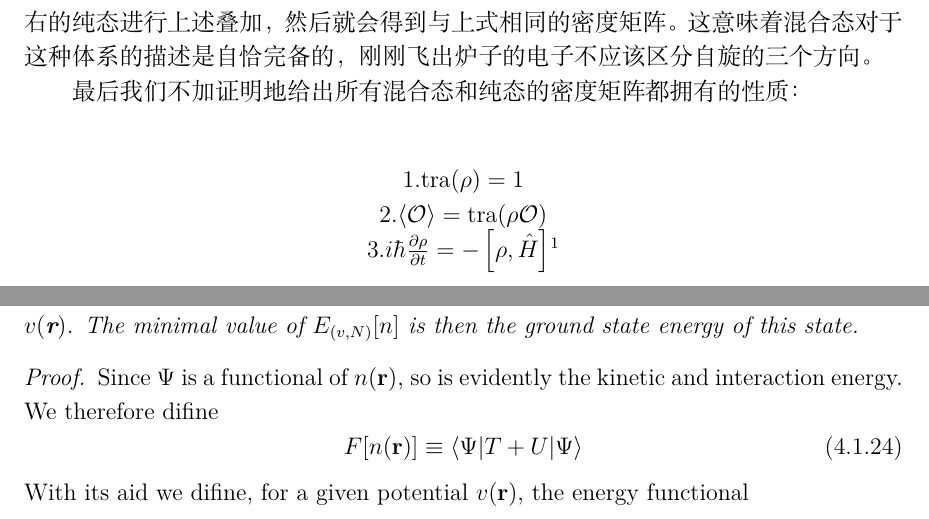
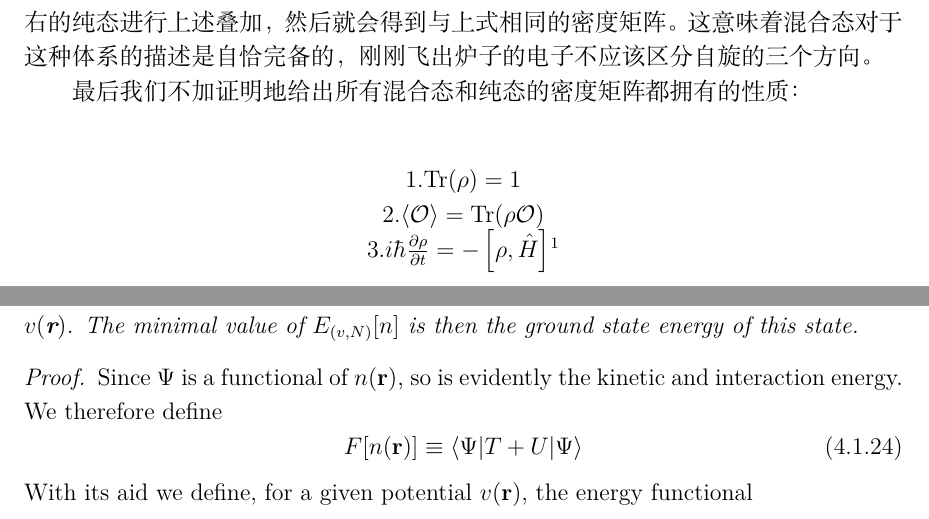
Before and after one commit to Warlocat/A-Not-So-Short-Guide-for-LinJun-Group, a LaTeX book (Guide for ugrs in linjun group/Guide for ugrs in linjun group.tex): two parts of pages 33 and 40 of 61, joined at a grey line, cut so that both start at the same text. Compiled offline with XeLaTeX.

Commit message:
Small modifications

```diff
--- a/Guide for ugrs in linjun group/Guide for ugrs in linjun group.tex
+++ b/Guide for ugrs in linjun group/Guide for ugrs in linjun group.tex
@@ -1013,8 +1013,8 @@ F(k) =  \mathcal{F} [f(x)] = \frac{1}{2\pi}\int_{-\infty}^{\infty} f(x) e^{-ikx}
 
   最后我们不加证明地给出所有混合态和纯态的密度矩阵都拥有的性质：\\
   \begin{center}
-    1.$\text{tra}(\rho)=1$\\
-    2.$\langle\mathcal{O}\rangle=\text{tra}(\rho \mathcal{O})$\\
+    1.$\text{Tr}(\rho)=1$\\
+    2.$\langle\mathcal{O}\rangle=\text{Tr}(\rho \mathcal{O})$\\
     3.$i \hbar \frac{\partial \rho}{\partial t}=-\left[\rho,\hat{H}\right]$\footnote{对于混合态，我们需要假定混合态的组成不随时间变化，只是构成它的纯态在变化，这个假设在体系与外界没有相互作用的时候是合理的}
   \end{center}
 
@@ -1284,11 +1284,11 @@ F(k) =  \mathcal{F} [f(x)] = \frac{1}{2\pi}\int_{-\infty}^{\infty} f(x) e^{-ikx}
   \end{theorem}
 
   \begin{proof}
-  Since $\Psi$ is a functional of $n(\textbf{r})$, so is evidently the kinetic and interaction energy. We therefore difine
+  Since $\Psi$ is a functional of $n(\textbf{r})$, so is evidently the kinetic and interaction energy. We therefore define
   \begin{equation}
   F[n(\textbf{r})] \equiv \bracketl{\Psi}{T+U}{\Psi}
   \end{equation}
-  With its aid we difine, for a given potential $v(\textbf{r})$, the energy functional
+  With its aid we define, for a given potential $v(\textbf{r})$, the energy functional
   \begin{equation}
   E_v[n]\equiv \int v(\textbf{r})n(\textbf{r})d\textbf{r} + F[n]
   \end{equation}
```
Also changed, not shown: Guide for ugrs in linjun group/Guide for ugrs in linjun group.pdf, Guide for ugrs in linjun group/fig/xshell1.jpg, Guide for ugrs in linjun group/fig/xshell2.jpg, Guide for ugrs in linjun group/fig/xshell3.jpg, Guide for ugrs in linjun group/Guide for ugrs in linjun group.tex (6 more changed lines), 1 other file.
